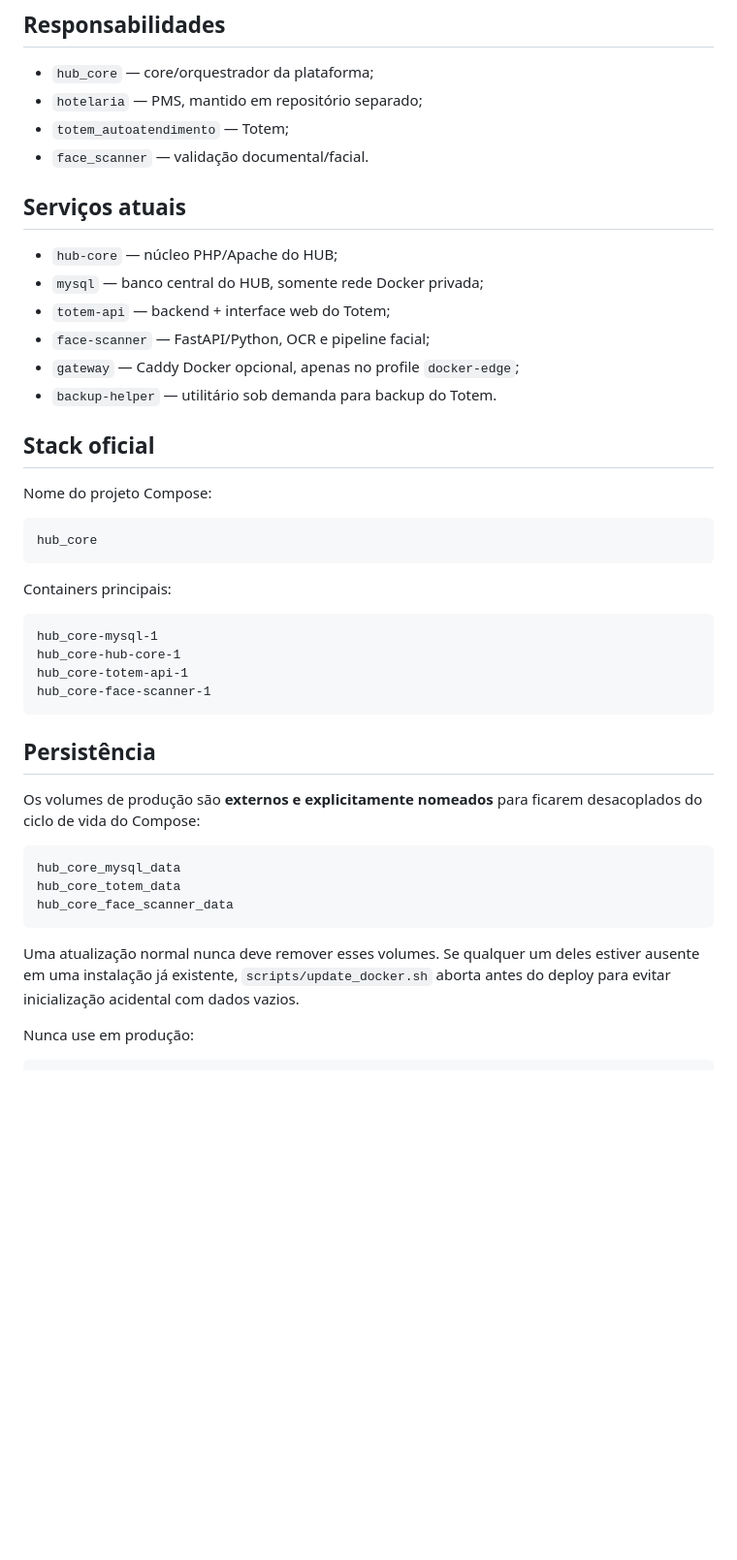
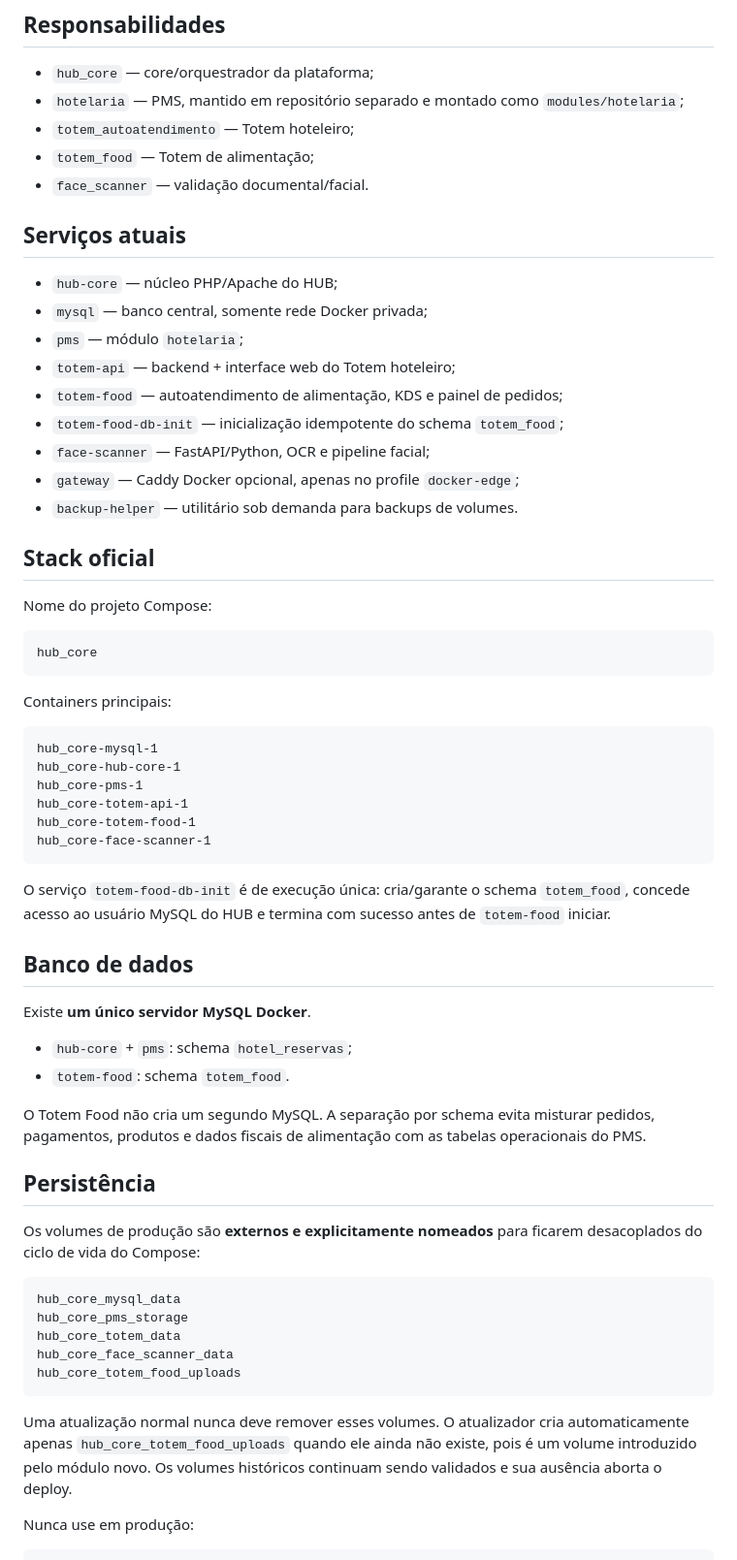
Before and after one commit to wfuzatto/hub_core, a Markdown page: README.md, the part around one of its changes. Shown at 97% size. Drawn GitHub-style; blank space fills up the shorter version.

````diff
--- a/README.md
+++ b/README.md
@@ -7,18 +7,22 @@ Produção usa **Ubuntu + Docker Engine + Docker Compose**. Cada módulo funcion
 ## Responsabilidades
 
 - `hub_core` — core/orquestrador da plataforma;
-- `hotelaria` — PMS, mantido em repositório separado;
-- `totem_autoatendimento` — Totem;
+- `hotelaria` — PMS, mantido em repositório separado e montado como `modules/hotelaria`;
+- `totem_autoatendimento` — Totem hoteleiro;
+- `totem_food` — Totem de alimentação;
 - `face_scanner` — validação documental/facial.
 
 ## Serviços atuais
 
 - `hub-core` — núcleo PHP/Apache do HUB;
-- `mysql` — banco central do HUB, somente rede Docker privada;
-- `totem-api` — backend + interface web do Totem;
+- `mysql` — banco central, somente rede Docker privada;
+- `pms` — módulo `hotelaria`;
+- `totem-api` — backend + interface web do Totem hoteleiro;
+- `totem-food` — autoatendimento de alimentação, KDS e painel de pedidos;
+- `totem-food-db-init` — inicialização idempotente do schema `totem_food`;
 - `face-scanner` — FastAPI/Python, OCR e pipeline facial;
 - `gateway` — Caddy Docker opcional, apenas no profile `docker-edge`;
-- `backup-helper` — utilitário sob demanda para backup do Totem.
+- `backup-helper` — utilitário sob demanda para backups de volumes.
 
 ## Stack oficial
 
@@ -33,9 +37,22 @@ Containers principais:
 ```text
 hub_core-mysql-1
 hub_core-hub-core-1
+hub_core-pms-1
 hub_core-totem-api-1
+hub_core-totem-food-1
 hub_core-face-scanner-1
 ```
+
+O serviço `totem-food-db-init` é de execução única: cria/garante o schema `totem_food`, concede acesso ao usuário MySQL do HUB e termina com sucesso antes de `totem-food` iniciar.
+
+## Banco de dados
+
+Existe **um único servidor MySQL Docker**.
+
+- `hub-core` + `pms`: schema `hotel_reservas`;
+- `totem-food`: schema `totem_food`.
+
+O Totem Food não cria um segundo MySQL. A separação por schema evita misturar pedidos, pagamentos, produtos e dados fiscais de alimentação com as tabelas operacionais do PMS.
 
 ## Persistência
 
@@ -43,11 +60,13 @@ Os volumes de produção são **externos e explicitamente nomeados** para ficare
 
 ```text
 hub_core_mysql_data
+hub_core_pms_storage
 hub_core_totem_data
 hub_core_face_scanner_data
+hub_core_totem_food_uploads
 ```
 
-Uma atualização normal nunca deve remover esses volumes. Se qualquer um deles estiver ausente em uma instalação já existente, `scripts/update_docker.sh` aborta antes do deploy para evitar inicialização acidental com dados vazios.
+Uma atualização normal nunca deve remover esses volumes. O atualizador cria automaticamente apenas `hub_core_totem_food_uploads` quando ele ainda não existe, pois é um volume introduzido pelo módulo novo. Os volumes históricos continuam sendo validados e sua ausência aborta o deploy.
 
 Nunca use em produção:
 
````
Also changed, not shown: other parts of README.md (+35 -13 lines).
